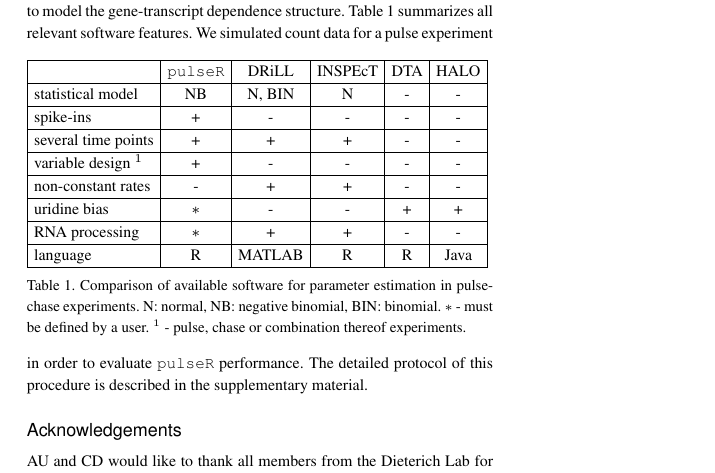
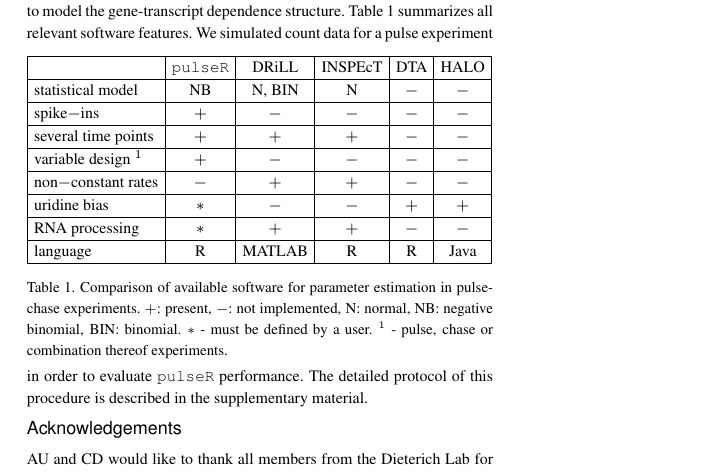
Before and after one commit to dieterich-lab/pulseR-paper, a LaTeX paper (paper/paper.tex, which reads paper/discussion.tex): part of one column of page 2 of 3, cut so that both start at the same text. Compiled offline with pdfLaTeX; a missing bibliography style is replaced by a similar one.

Commit message:
table fix

```diff
--- a/paper/discussion.tex
+++ b/paper/discussion.tex
@@ -29,24 +29,26 @@ time-dependent rates out of the box.
 Moreover, the DRiLL software is able to model the gene-transcript dependence structure.
 Table 1 summarizes all relevant software features.
 \begin{table}[tbh]
- \vspace*{-.3cm}
+ \vspace*{-.4cm}
  \begin{tabular}{|l|c|c|c|c|c|}\hline
                         &\verb|pulseR| &DRiLL          &INSPEcT&DTA    &HALO       \\\hline
- statistical model      & NB           &N, BIN         &N       & -    & -      \\\hline
- spike-ins              & +            &   -           &  -     &  -    & -         \\\hline
- several time points    & +            &   +           &  +     &  -    & -         \\\hline
-  variable design $^1$  & +            &   -           &  -     &  -    & -         \\\hline
- non-constant rates     & -            &   +           &  +     &  -    & -         \\\hline
-      uridine bias      & $\ast$       &   -           &  -     &  +    & +         \\\hline
-       RNA processing   &$\ast$        &   +           &  +     &  -    & -         \\\hline
-  language              & R            &MATLAB         &  R     &  R    & Java      \\\hline
+ statistical model      & NB           &N, BIN         &N       & $-$  & $-$      \\\hline
+ spike$-$ins            & $+$          &   $-$         &  $-$   &  $-$ & $-$         \\\hline
+ several time points    & $+$          &   $+$         &  $+$   &  $-$ & $-$         \\\hline
+  variable design $^1$  & $+$          &   $-$         &  $-$   &  $-$ & $-$         \\\hline
+ non$-$constant rates   & $-$          &   $+$         &  $+$   &  $-$ & $-$         \\\hline
+      uridine bias      & $\ast$       &   $-$         &  $-$   &  $+$ & $+$         \\\hline
+       RNA processing   &$\ast$        &   $+$         &  $+$   &  $-$ & $-$         \\\hline
+  language              & R            &MATLAB         &  R     &  R   & Java      \\\hline
  \end{tabular}
- \vspace*{.2cm}
+ \vspace*{.1cm}
 \caption{
 Comparison of available software for parameter estimation in
-pulse-chase experiments. N: normal, NB: negative binomial, BIN: binomial.
+pulse-chase experiments.
+$+$: present, $-$: not implemented,
+N: normal, NB: negative binomial, BIN: binomial.
 $\ast$ - must be defined by a user. $^1$ - pulse, chase or combination thereof experiments.
- \vspace*{-.5cm}
+ \vspace*{-.7cm}
 }
 \end{table}
 We simulated count data for a pulse experiment
--- a/paper/paper.tex
+++ b/paper/paper.tex
@@ -56,6 +56,7 @@ GPLv3.0 licence \\
 \vspace*{-.5cm}
 \section*{Discussion}
 \input{discussion.tex}
+ \vspace*{-.3cm}
 \subsection*{Acknowledgements}
 AU and CD would like to thank all members from the Dieterich Lab for their great input.
 Special thanks go to Isabel Naarman-de Vries for all experimental support and insights.
```
Also changed, not shown: paper/paper.pdf.
